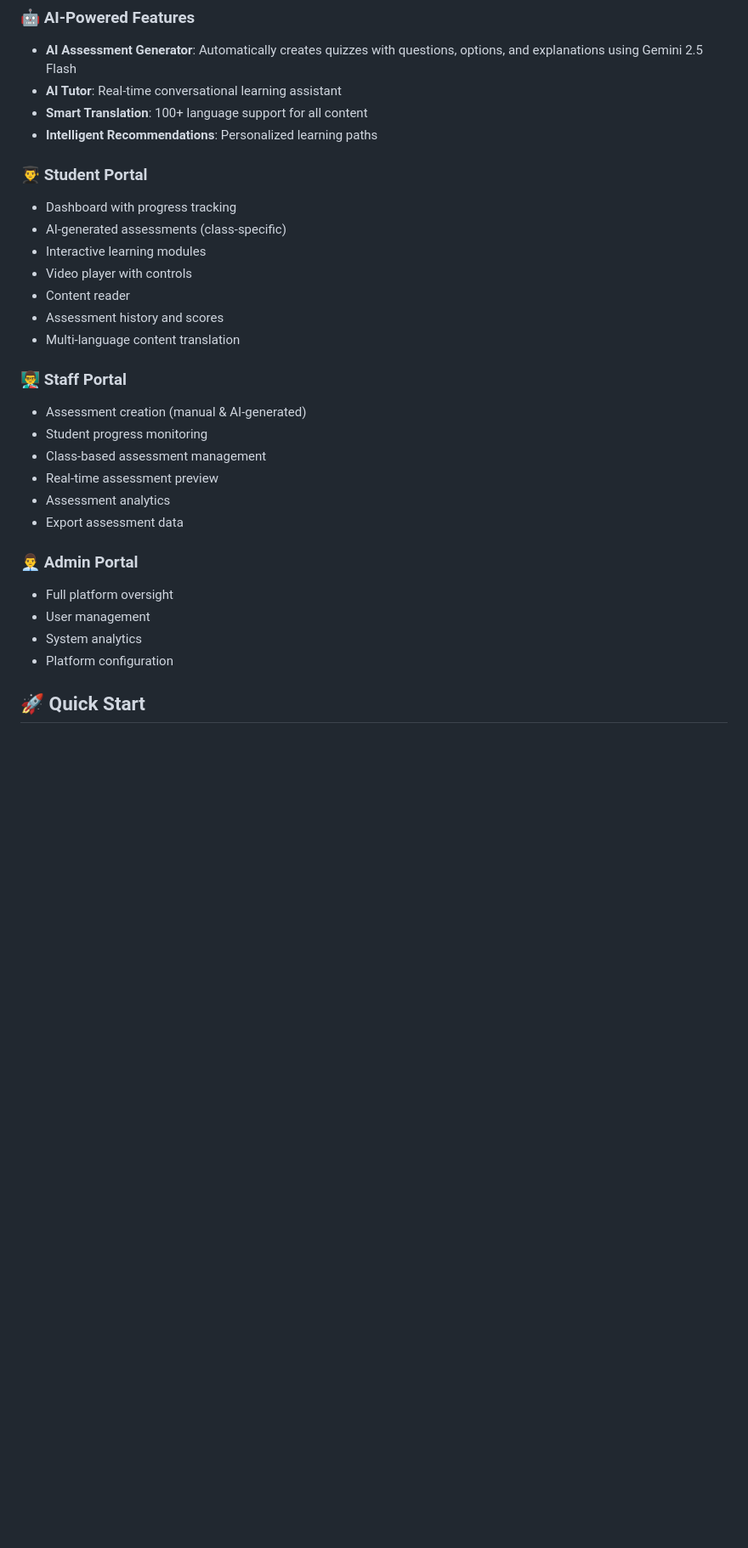
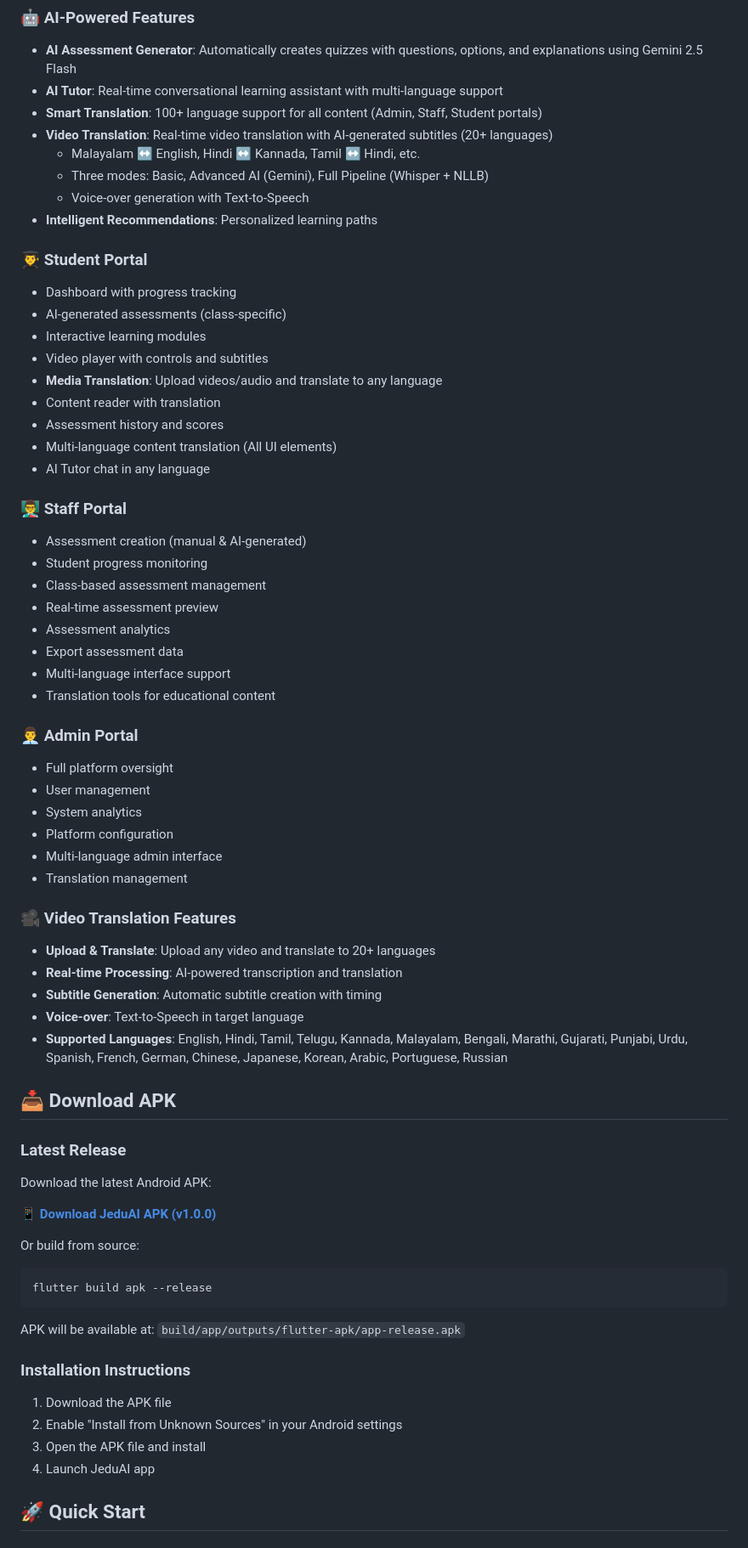
Before and after one commit to kathirvel-p22/JeduAi, a Markdown page: README.md, the part around one of its changes. Shown at 85% size. Rendered like a GitHub page; blank space fills up the shorter version.

Commit message:
docs: Update README with APK download and translation features
- Add APK download section with installation instructions
- Document all translation features (UI, Video, Audio)
- List 20+ supported languages
- Add video translation modes (Basic, Advanced AI, Full Pipeline)
- Include translation features for Admin, Staff, Student portals
- Add AI Tutor multi-language support
- Update technology stack with translation tools

````diff
--- a/README.md
+++ b/README.md
@@ -11,18 +11,24 @@ An AI-powered educational platform built with Flutter, featuring intelligent ass
 
 ### 🤖 AI-Powered Features
 - **AI Assessment Generator**: Automatically creates quizzes with questions, options, and explanations using Gemini 2.5 Flash
-- **AI Tutor**: Real-time conversational learning assistant
-- **Smart Translation**: 100+ language support for all content
+- **AI Tutor**: Real-time conversational learning assistant with multi-language support
+- **Smart Translation**: 100+ language support for all content (Admin, Staff, Student portals)
+- **Video Translation**: Real-time video translation with AI-generated subtitles (20+ languages)
+  - Malayalam ↔ English, Hindi ↔ Kannada, Tamil ↔ Hindi, etc.
+  - Three modes: Basic, Advanced AI (Gemini), Full Pipeline (Whisper + NLLB)
+  - Voice-over generation with Text-to-Speech
 - **Intelligent Recommendations**: Personalized learning paths
 
 ### 👨‍🎓 Student Portal
 - Dashboard with progress tracking
 - AI-generated assessments (class-specific)
 - Interactive learning modules
-- Video player with controls
-- Content reader
+- Video player with controls and subtitles
+- **Media Translation**: Upload videos/audio and translate to any language
+- Content reader with translation
 - Assessment history and scores
-- Multi-language content translation
+- Multi-language content translation (All UI elements)
+- AI Tutor chat in any language
 
 ### 👨‍🏫 Staff Portal
 - Assessment creation (manual & AI-generated)
@@ -31,12 +37,42 @@ An AI-powered educational platform built with Flutter, featuring intelligent ass
 - Real-time assessment preview
 - Assessment analytics
 - Export assessment data
+- Multi-language interface support
+- Translation tools for educational content
 
 ### 👨‍💼 Admin Portal
 - Full platform oversight
 - User management
 - System analytics
 - Platform configuration
+- Multi-language admin interface
+- Translation management
+
+### 🎥 Video Translation Features
+- **Upload & Translate**: Upload any video and translate to 20+ languages
+- **Real-time Processing**: AI-powered transcription and translation
+- **Subtitle Generation**: Automatic subtitle creation with timing
+- **Voice-over**: Text-to-Speech in target language
+- **Supported Languages**: English, Hindi, Tamil, Telugu, Kannada, Malayalam, Bengali, Marathi, Gujarati, Punjabi, Urdu, Spanish, French, German, Chinese, Japanese, Korean, Arabic, Portuguese, Russian
+
+## 📥 Download APK
+
+### Latest Release
+Download the latest Android APK:
+
+**[📱 Download JeduAI APK (v1.0.0)](https://github.com/kathirvel-p22/JeduAi/releases/latest/download/jeduai-app.apk)**
+
+Or build from source:
+```bash
+flutter build apk --release
+```
+APK will be available at: `build/app/outputs/flutter-apk/app-release.apk`
+
+### Installation Instructions
+1. Download the APK file
+2. Enable "Install from Unknown Sources" in your Android settings
+3. Open the APK file and install
+4. Launch JeduAI app
 
 ## 🚀 Quick Start
 
````
Also changed, not shown: other parts of README.md (+27 -0 lines).
